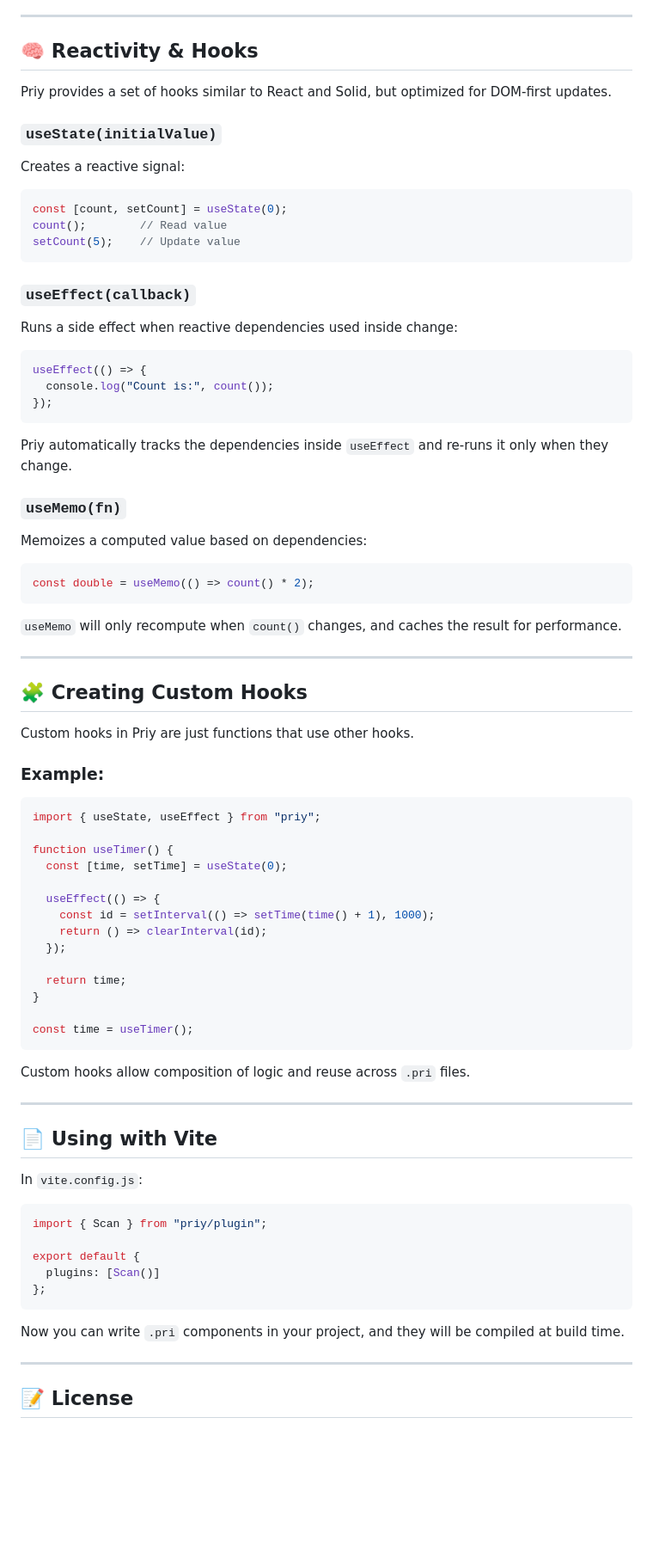
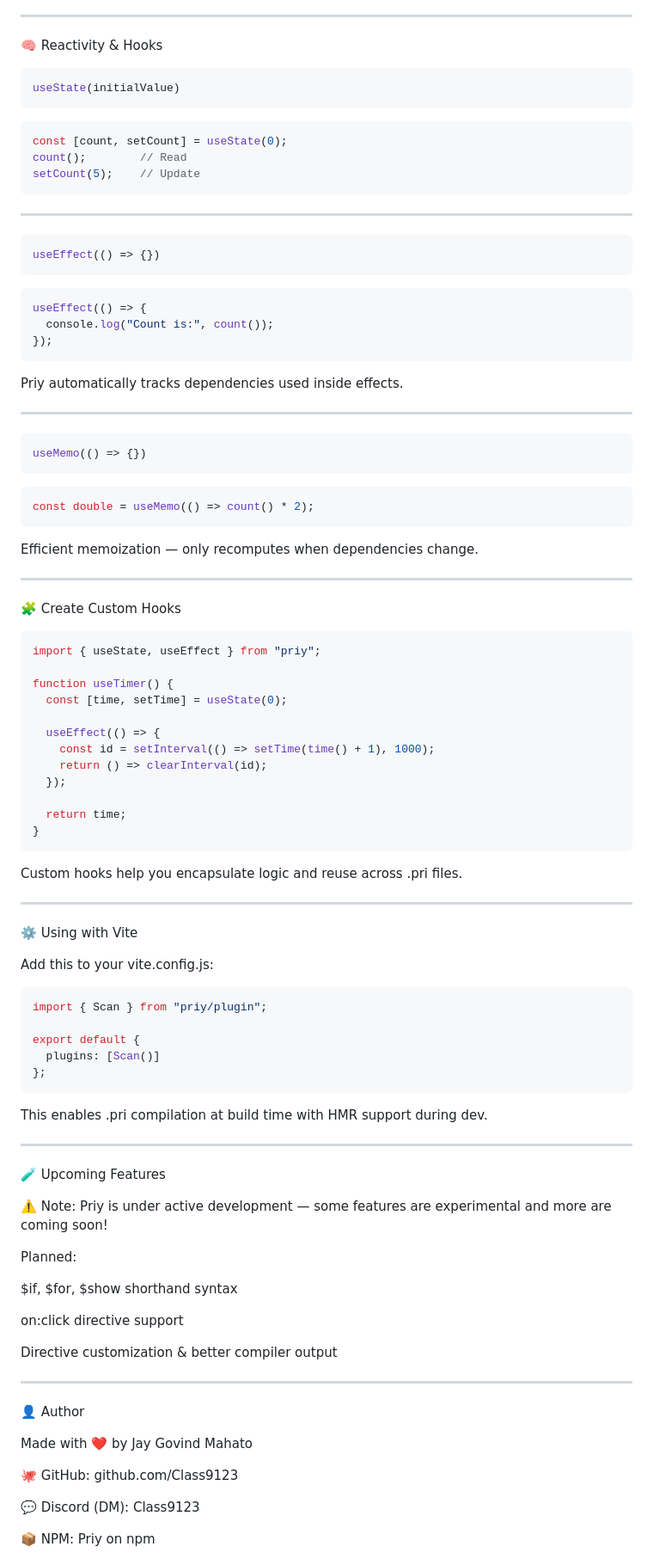
Before and after one commit to Class9123/PriJs, a Markdown page: README.md, the part around the change printed below. Shown: that part at 86% size. Drawn GitHub-style; blank space fills up the shorter version.

````diff
--- a/README.md
+++ b/README.md
@@ -86,50 +76,41 @@ This creates a reactive list that updates only the necessary parts when `items`
 
 ---
 
-## 🧠 Reactivity & Hooks
-
-Priy provides a set of hooks similar to React and Solid, but optimized for DOM-first updates.
-
-### `useState(initialValue)`
-
-Creates a reactive signal:
-
+🧠 Reactivity & Hooks
+```js
+useState(initialValue)
+```
 ```js
 const [count, setCount] = useState(0);
-count();        // Read value
-setCount(5);    // Update value
+count();        // Read
+setCount(5);    // Update
 ```
 
-### `useEffect(callback)`
-
-Runs a side effect when reactive dependencies used inside change:
-
+---
+```js
+useEffect(() => {})
+```
 ```js
 useEffect(() => {
   console.log("Count is:", count());
 });
 ```
+Priy automatically tracks dependencies used inside effects.
 
-Priy automatically tracks the dependencies inside `useEffect` and re-runs it only when they change.
 
-### `useMemo(fn)`
-
-Memoizes a computed value based on dependencies:
-
+---
+```js
+useMemo(() => {})
+```
 ```js
 const double = useMemo(() => count() * 2);
 ```
+Efficient memoization — only recomputes when dependencies change.
 
-`useMemo` will only recompute when `count()` changes, and caches the result for performance.
 
 ---
 
-## 🧩 Creating Custom Hooks
-
-Custom hooks in Priy are just functions that use other hooks.
-
-### Example:
-
+🧩 Create Custom Hooks
 ```js
 import { useState, useEffect } from "priy";
 
@@ -143,18 +124,15 @@ function useTimer() {
 
   return time;
 }
+```
+Custom hooks help you encapsulate logic and reuse across .pri files.
 
-const time = useTimer();
-```
-
-Custom hooks allow composition of logic and reuse across `.pri` files.
 
 ---
 
-## 📄 Using with Vite
+⚙️ Using with Vite
 
-In `vite.config.js`:
-
+Add this to your vite.config.js:
 ```js
 import { Scan } from "priy/plugin";
 
@@ -162,9 +140,38 @@ export default {
   plugins: [Scan()]
 };
 ```
+This enables .pri compilation at build time with HMR support during dev.
 
-Now you can write `.pri` components in your project, and they will be compiled at build time.
 
 ---
 
-## 📝 License
+🧪 Upcoming Features
+
+ ⚠️ Note: Priy is under active development — some features are experimental and more are coming soon!
+
+
+
+Planned:
+
+$if, $for, $show shorthand syntax
+
+on:click directive support
+
+Directive customization & better compiler output
+
+
+
+---
+
+👤 Author
+
+Made with ❤️ by Jay Govind Mahato
+
+🐙 GitHub: github.com/Class9123
+
+💬 Discord (DM): Class9123
+
+📦 NPM: Priy on npm
+
+
+
````
Also changed, not shown: other parts of README.md (+57 -40 lines).
